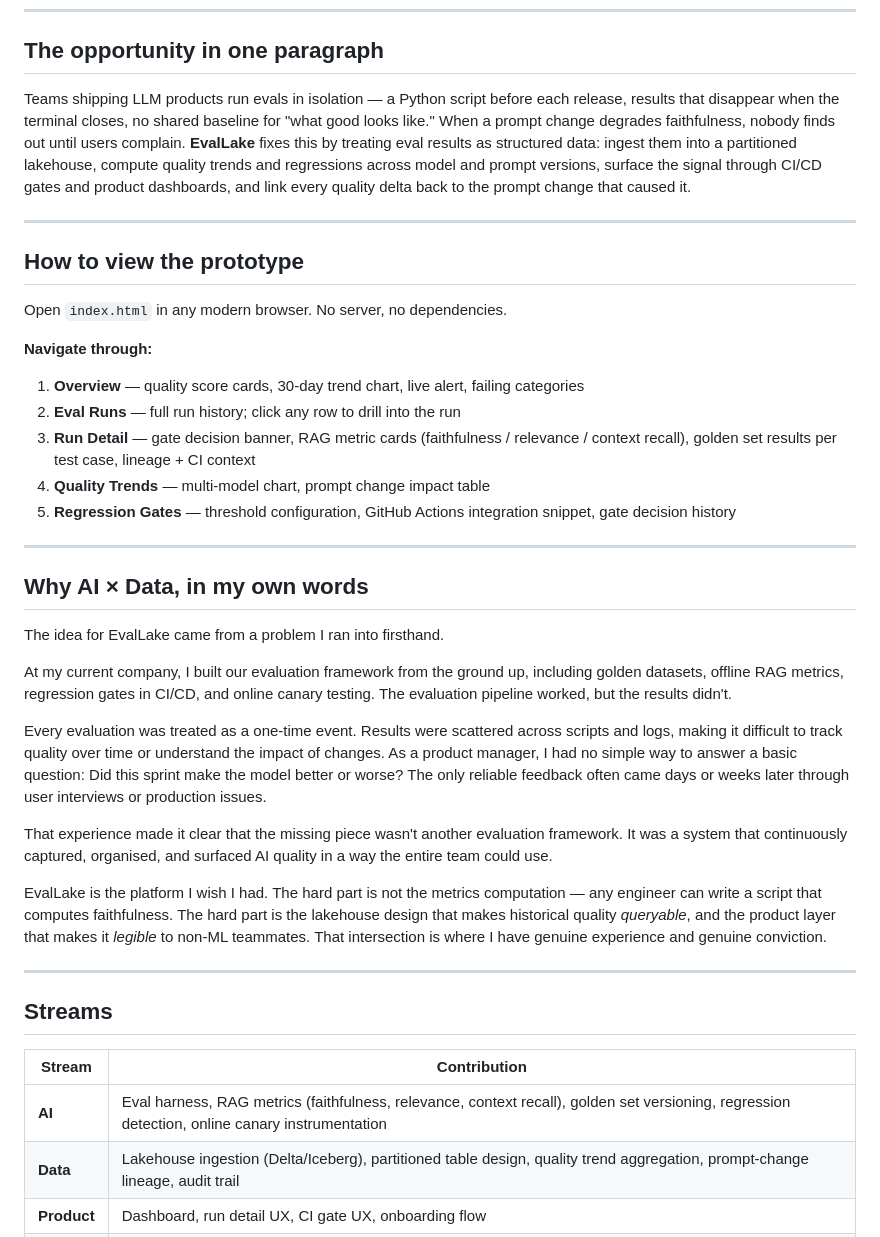
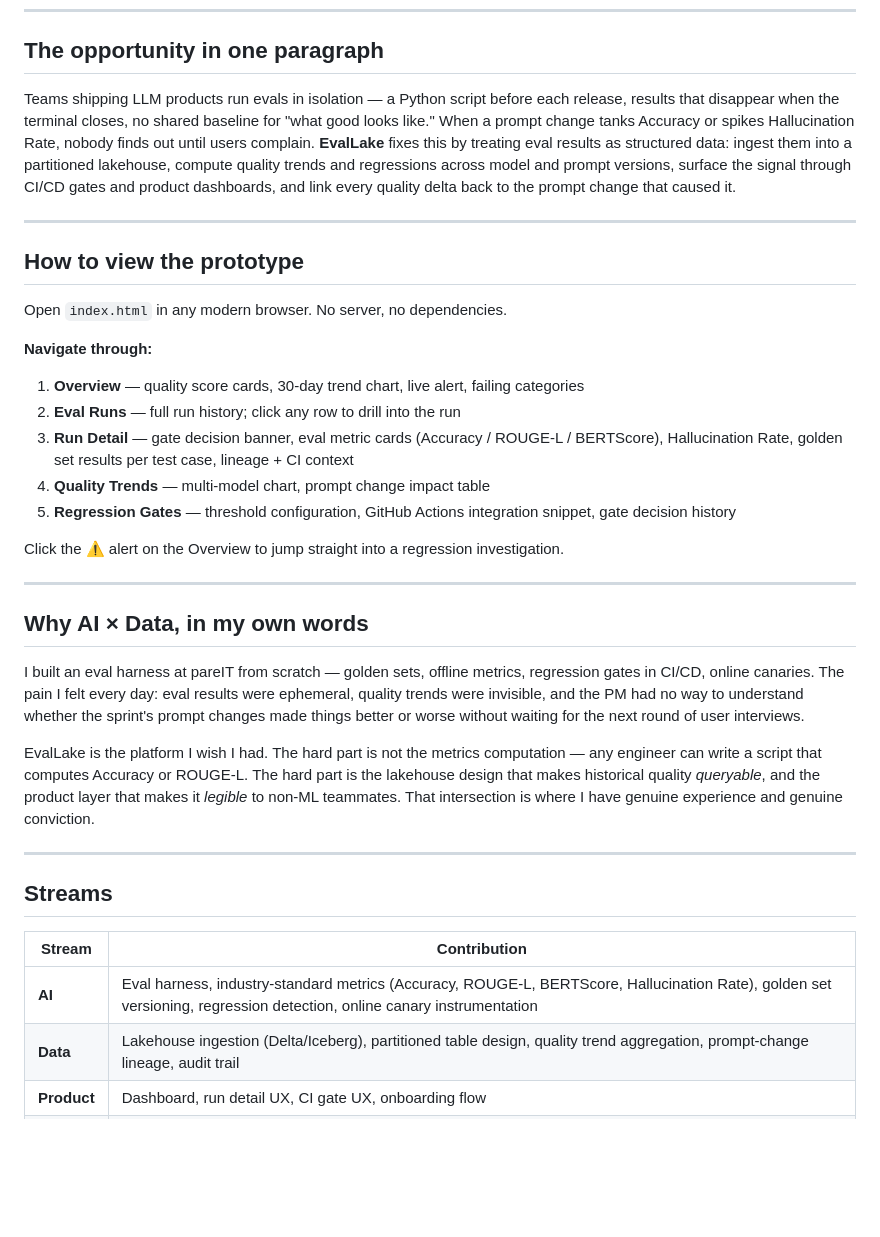
Before and after one commit to viveksajwan95/EvalLake, a Markdown page: README.md, the part around the change. Drawn GitHub-style; blank space fills up the shorter version.

```diff
--- a/README.md
+++ b/README.md
@@ -19,7 +19,7 @@
 
 ## The opportunity in one paragraph
 
-Teams shipping LLM products run evals in isolation — a Python script before each release, results that disappear when the terminal closes, no shared baseline for "what good looks like." When a prompt change degrades faithfulness, nobody finds out until users complain. **EvalLake** fixes this by treating eval results as structured data: ingest them into a partitioned lakehouse, compute quality trends and regressions across model and prompt versions, surface the signal through CI/CD gates and product dashboards, and link every quality delta back to the prompt change that caused it.
+Teams shipping LLM products run evals in isolation — a Python script before each release, results that disappear when the terminal closes, no shared baseline for "what good looks like." When a prompt change tanks Accuracy or spikes Hallucination Rate, nobody finds out until users complain. **EvalLake** fixes this by treating eval results as structured data: ingest them into a partitioned lakehouse, compute quality trends and regressions across model and prompt versions, surface the signal through CI/CD gates and product dashboards, and link every quality delta back to the prompt change that caused it.
 
 ---
 
@@ -30,23 +30,19 @@ Open `index.html` in any modern browser. No server, no dependencies.
 **Navigate through:**
 1. **Overview** — quality score cards, 30-day trend chart, live alert, failing categories
 2. **Eval Runs** — full run history; click any row to drill into the run
-3. **Run Detail** — gate decision banner, RAG metric cards (faithfulness / relevance / context recall), golden set results per test case, lineage + CI context
+3. **Run Detail** — gate decision banner, eval metric cards (Accuracy / ROUGE-L / BERTScore), Hallucination Rate, golden set results per test case, lineage + CI context
 4. **Quality Trends** — multi-model chart, prompt change impact table
 5. **Regression Gates** — threshold configuration, GitHub Actions integration snippet, gate decision history
+
+Click the ⚠ alert on the Overview to jump straight into a regression investigation.
 
 ---
 
 ## Why AI × Data, in my own words
 
-The idea for EvalLake came from a problem I ran into firsthand.
+I built an eval harness at pareIT from scratch — golden sets, offline metrics, regression gates in CI/CD, online canaries. The pain I felt every day: eval results were ephemeral, quality trends were invisible, and the PM had no way to understand whether the sprint's prompt changes made things better or worse without waiting for the next round of user interviews.
 
-At my current company, I built our evaluation framework from the ground up, including golden datasets, offline RAG metrics, regression gates in CI/CD, and online canary testing. The evaluation pipeline worked, but the results didn't.
-
-Every evaluation was treated as a one-time event. Results were scattered across scripts and logs, making it difficult to track quality over time or understand the impact of changes. As a product manager, I had no simple way to answer a basic question: Did this sprint make the model better or worse? The only reliable feedback often came days or weeks later through user interviews or production issues.
-
-That experience made it clear that the missing piece wasn't another evaluation framework. It was a system that continuously captured, organised, and surfaced AI quality in a way the entire team could use.
-
-EvalLake is the platform I wish I had. The hard part is not the metrics computation — any engineer can write a script that computes faithfulness. The hard part is the lakehouse design that makes historical quality *queryable*, and the product layer that makes it *legible* to non-ML teammates. That intersection is where I have genuine experience and genuine conviction.
+EvalLake is the platform I wish I had. The hard part is not the metrics computation — any engineer can write a script that computes Accuracy or ROUGE-L. The hard part is the lakehouse design that makes historical quality *queryable*, and the product layer that makes it *legible* to non-ML teammates. That intersection is where I have genuine experience and genuine conviction.
 
 ---
 
@@ -54,7 +50,7 @@ EvalLake is the platform I wish I had. The hard part is not the metrics computat
 
 | Stream | Contribution |
 |--------|-------------|
-| **AI** | Eval harness, RAG metrics (faithfulness, relevance, context recall), golden set versioning, regression detection, online canary instrumentation |
+| **AI** | Eval harness, industry-standard metrics (Accuracy, ROUGE-L, BERTScore, Hallucination Rate), golden set versioning, regression detection, online canary instrumentation |
 | **Data** | Lakehouse ingestion (Delta/Iceberg), partitioned table design, quality trend aggregation, prompt-change lineage, audit trail |
 | **Product** | Dashboard, run detail UX, CI gate UX, onboarding flow |
 | **Infra** | GitHub Actions integration, gate webhooks, PagerDuty/Slack alerting |
```
